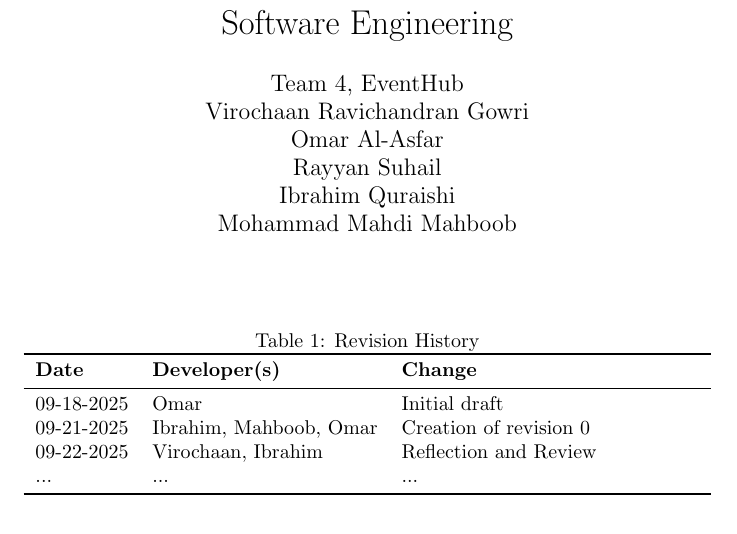
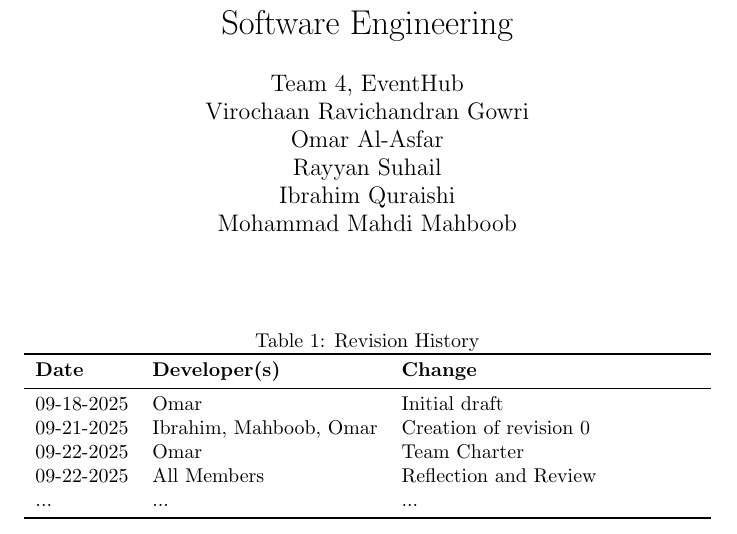
Before and after one commit to VirochaanRG/MES-Event-Management-System, a LaTeX document (docs/DevelopmentPlan/DevelopmentPlan.tex): part of page 1 of 17, cut so that both start at the same text. Compiled offline with pdfLaTeX.

Commit message:
revision hisotry change - dev plan

```diff
--- a/docs/DevelopmentPlan/DevelopmentPlan.tex
+++ b/docs/DevelopmentPlan/DevelopmentPlan.tex
@@ -24,7 +24,8 @@
 \midrule
 09-18-2025 & Omar & Initial draft\\
 09-21-2025 & Ibrahim, Mahboob, Omar & Creation of revision 0\\
-09-22-2025 & Virochaan, Ibrahim & Reflection and Review\\
+09-22-2025 & Omar & Team Charter\\
+09-22-2025 & All Members & Reflection and Review\\
 ... & ... & ...\\
 \bottomrule
 \end{tabularx}
```
